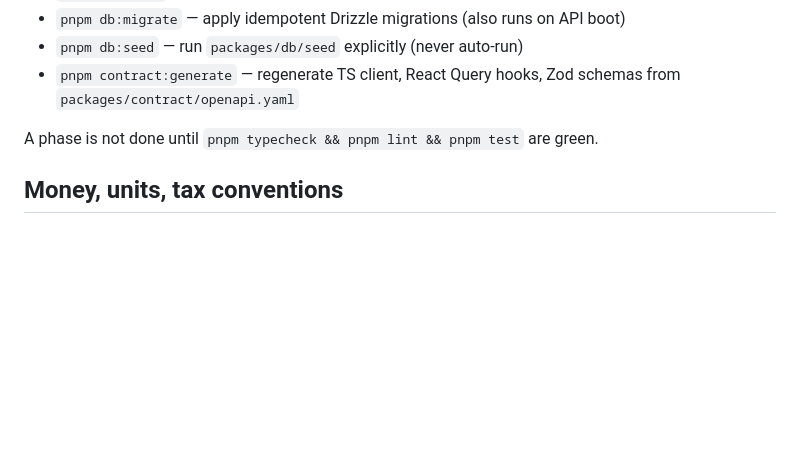
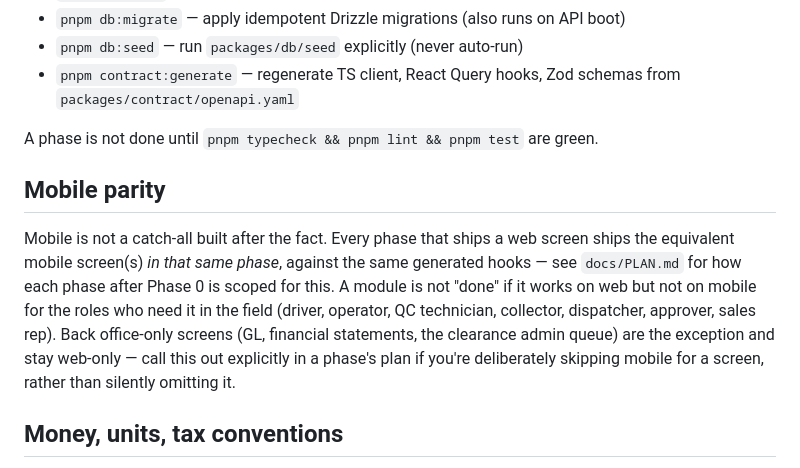
Before and after one commit to sanaddmour-byte/rmixERP, a Markdown page: CLAUDE.md, the part around the change. GitHub-like rendering; blank space fills up the shorter version.

```diff
--- a/CLAUDE.md
+++ b/CLAUDE.md
@@ -66,6 +66,19 @@ Run from repo root unless noted.
 
 A phase is not done until `pnpm typecheck && pnpm lint && pnpm test` are green.
 
+## Mobile parity
+
+Mobile is not a catch-all built after the fact. Every phase that ships a
+web screen ships the equivalent mobile screen(s) *in that same phase*,
+against the same generated hooks — see `docs/PLAN.md` for how each phase
+after Phase 0 is scoped for this. A module is not "done" if it works on
+web but not on mobile for the roles who need it in the field (driver,
+operator, QC technician, collector, dispatcher, approver, sales rep). Back
+office-only screens (GL, financial statements, the clearance admin queue)
+are the exception and stay web-only — call this out explicitly in a
+phase's plan if you're deliberately skipping mobile for a screen, rather
+than silently omitting it.
+
 ## Money, units, tax conventions
 
 - Currency is **JOD, 3 decimal places (fils)**. Every monetary value is
```
Also changed, not shown: docs/PLAN.md (+21 -10 lines).
